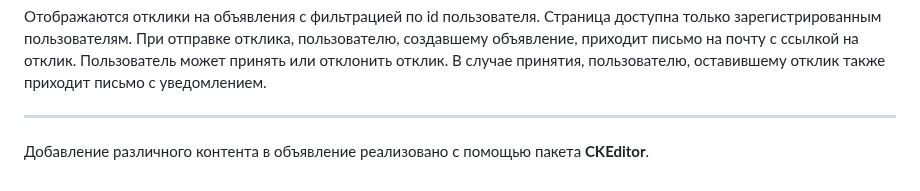
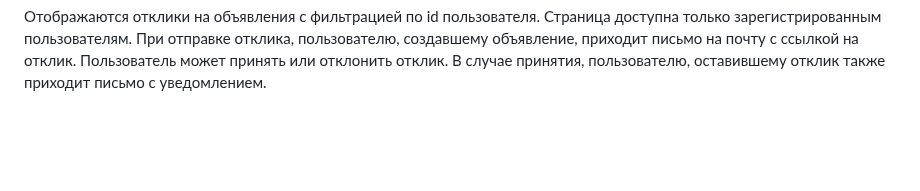
Before and after one commit to Konstantin-sama/DashBoard-master, a Markdown page: README.md, the part around the change. Drawn GitHub-style; blank space fills up the shorter version.

```diff
--- a/README.md
+++ b/README.md
@@ -87,6 +87,3 @@ announcements/responds_list/
 При отправке отклика, пользователю, создавшему объявление, приходит письмо на почту с ссылкой на отклик.
 Пользователь может принять или отклонить отклик. В случае принятия, пользователю, оставившему отклик также приходит
 письмо с уведомлением.
-______
-
-Добавление различного контента в объявление реализовано с помощью пакета **CKEditor**.
```
